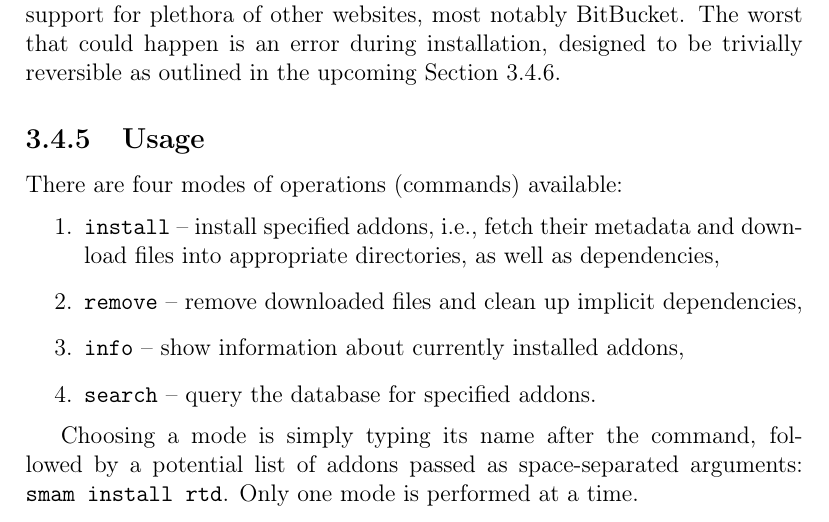
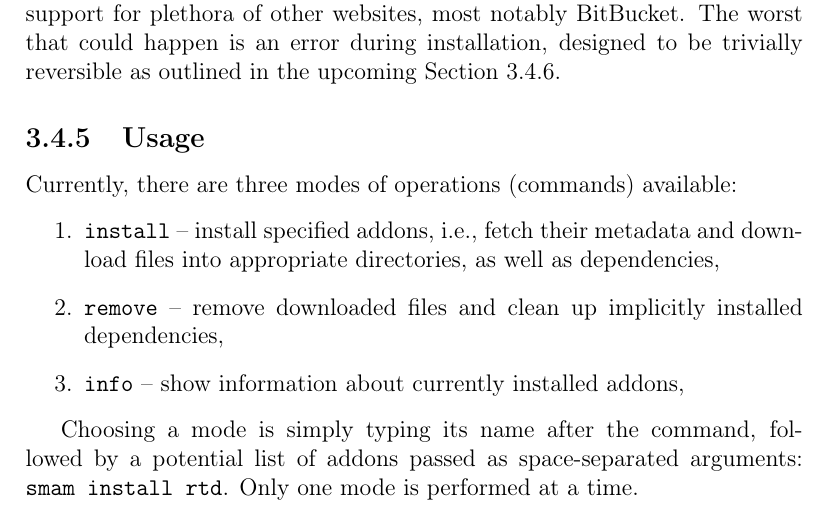
Before and after one commit to Phil25/BachelorThesis, a LaTeX thesis (main.tex, which reads chapters/solution.tex): part of page 30 of 51, cut so that both start at the same text. Compiled offline with pdfLaTeX.

Commit message:
Remove search command overview from Usage

```diff
--- a/chapters/solution.tex
+++ b/chapters/solution.tex
@@ -479,12 +479,11 @@ The worst that could happen is an error during installation, designed to be triv
 
 \subsection{Usage}
 
-There are four modes of operations (commands) available:
+Currently, there are three modes of operations (commands) available:
 \begin{enumerate}
     \item \verb|install| -- install specified addons, i.e., fetch their metadata and download files into appropriate directories, as well as dependencies,
-    \item \verb|remove| -- remove downloaded files and clean up implicit dependencies,
+    \item \verb|remove| -- remove downloaded files and clean up implicitly installed dependencies,
     \item \verb|info| -- show information about currently installed addons,
-    \item \verb|search| -- query the database for specified addons.
 \end{enumerate}
 
 Choosing a mode is simply typing its name after the command, followed by a potential list of addons passed as space-separated arguments: \verb|smam install rtd|.
```
